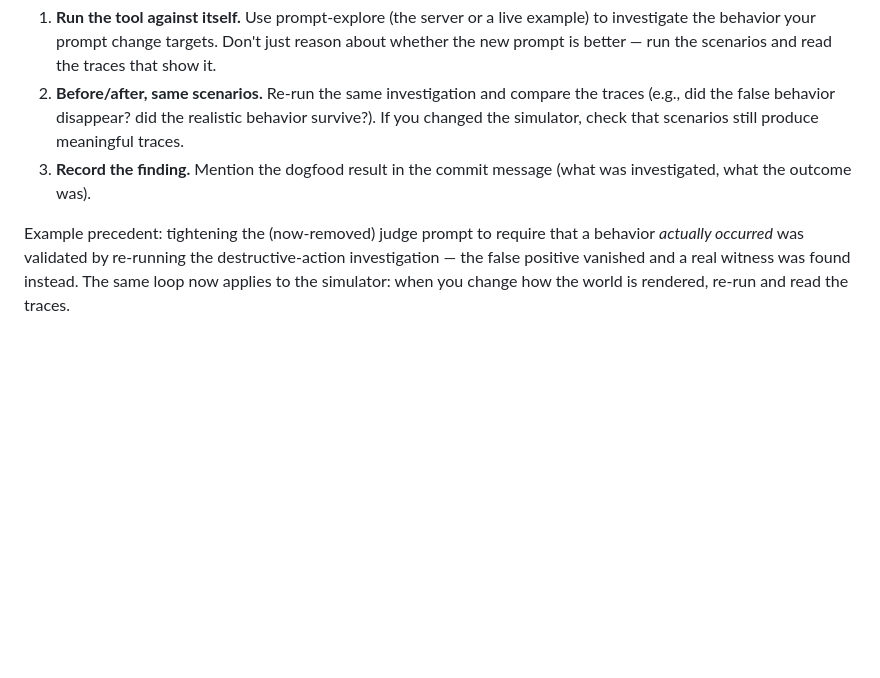
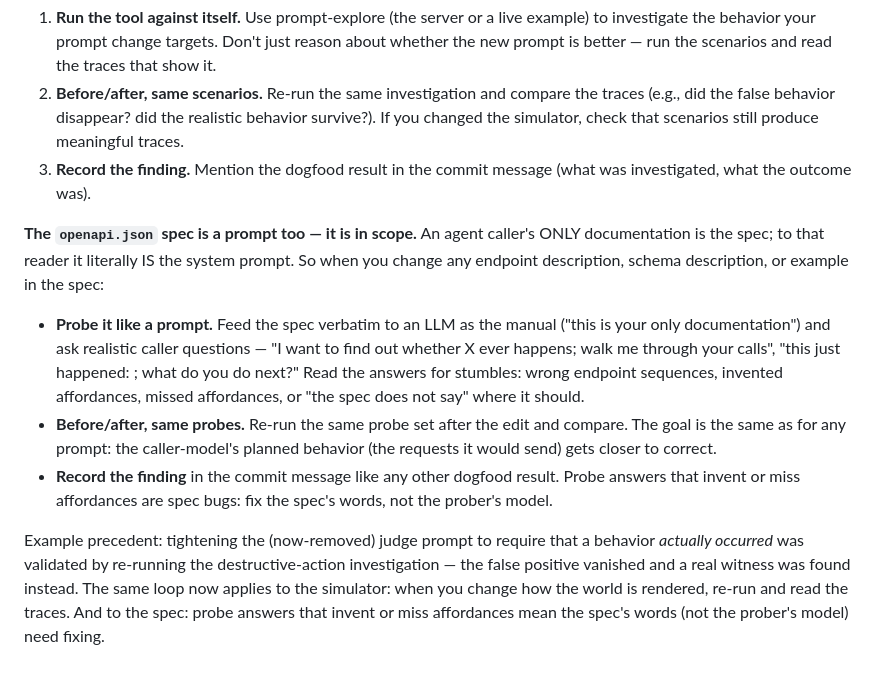
Before and after one commit to kaeluka/prompt-explore, a Markdown page: AGENTS.md, the part around the change. GitHub-like rendering; blank space fills up the shorter version.

Commit message:
AGENTS.md: the openapi spec is a prompt — extend the dogfooding rule to it
An agent caller's only documentation is openapi.json; to that reader it
IS the system prompt. So spec changes get the same dogfooding loop as
the simulator prompt: feed the spec verbatim to an LLM as its only
manual, probe with realistic caller questions ('walk me through your
calls for X', 'this just happened, what next?'), read the answers for
stumbles (wrong endpoint sequences, invented/missed affordances,
'the spec does not say' where it should), re-run the same probes after
edits, and record the finding.

```diff
--- a/AGENTS.md
+++ b/AGENTS.md
@@ -259,8 +259,30 @@ change any of them:
 3. **Record the finding.** Mention the dogfood result in the commit message
    (what was investigated, what the outcome was).
 
+**The `openapi.json` spec is a prompt too — it is in scope.** An agent
+caller's ONLY documentation is the spec; to that reader it literally IS
+the system prompt. So when you change any endpoint description, schema
+description, or example in the spec:
+
+- **Probe it like a prompt.** Feed the spec verbatim to an LLM as the
+  manual ("this is your only documentation") and ask realistic caller
+  questions — "I want to find out whether X ever happens; walk me
+  through your calls", "this just happened: <state or error>; what do
+  you do next?" Read the answers for stumbles: wrong endpoint sequences,
+  invented affordances, missed affordances, or "the spec does not say"
+  where it should.
+- **Before/after, same probes.** Re-run the same probe set after the
+  edit and compare. The goal is the same as for any prompt: the
+  caller-model's planned behavior (the requests it would send) gets
+  closer to correct.
+- **Record the finding** in the commit message like any other dogfood
+  result. Probe answers that invent or miss affordances are spec bugs:
+  fix the spec's words, not the prober's model.
+
 Example precedent: tightening the (now-removed) judge prompt to require that
 a behavior *actually occurred* was validated by re-running the
 destructive-action investigation — the false positive vanished and a real
 witness was found instead. The same loop now applies to the simulator: when
-you change how the world is rendered, re-run and read the traces.
+you change how the world is rendered, re-run and read the traces. And to the
+spec: probe answers that invent or miss affordances mean the spec's words
+(not the prober's model) need fixing.
```
